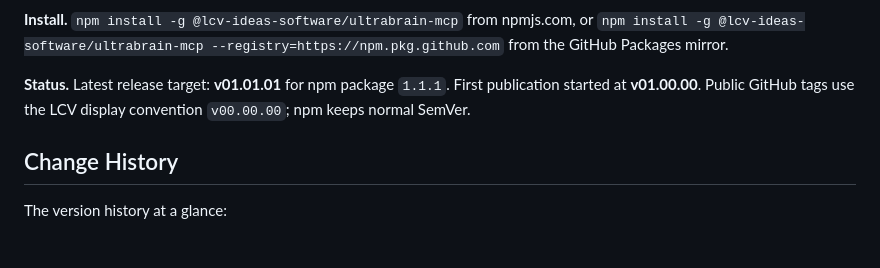
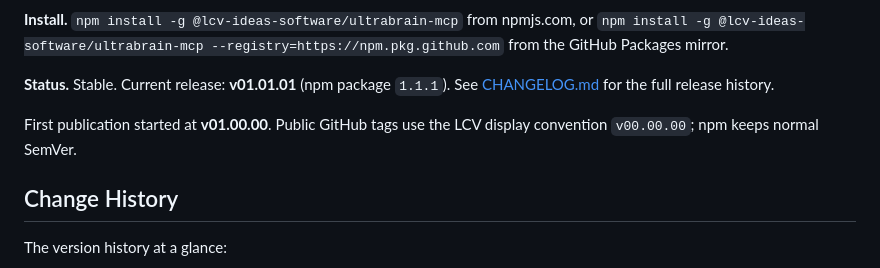
Before and after one commit to LCV-Ideas-Software/ultrabrain-mcp, a Markdown page: README.md, the part around the change. Drawn GitHub-style; blank space fills up the shorter version.

Commit message:
docs: standardize README status line

```diff
--- a/README.md
+++ b/README.md
@@ -20,7 +20,9 @@
 
 **Install.** `npm install -g @lcv-ideas-software/ultrabrain-mcp` from npmjs.com, or `npm install -g @lcv-ideas-software/ultrabrain-mcp --registry=https://npm.pkg.github.com` from the GitHub Packages mirror.
 
-**Status.** Latest release target: **v01.01.01** for npm package `1.1.1`. First publication started at **v01.00.00**. Public GitHub tags use the LCV display convention `v00.00.00`; npm keeps normal SemVer.
+**Status.** Stable. Current release: **v01.01.01** (npm package `1.1.1`). See [CHANGELOG.md](./CHANGELOG.md) for the full release history.
+
+First publication started at **v01.00.00**. Public GitHub tags use the LCV display convention `v00.00.00`; npm keeps normal SemVer.
 
 ## Change History
 
```
